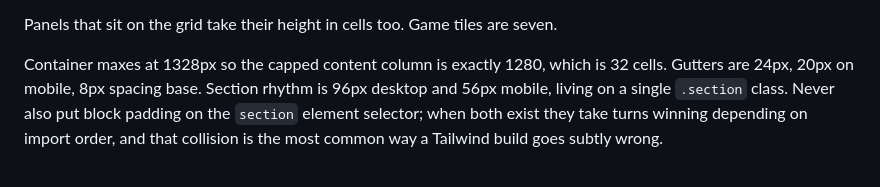
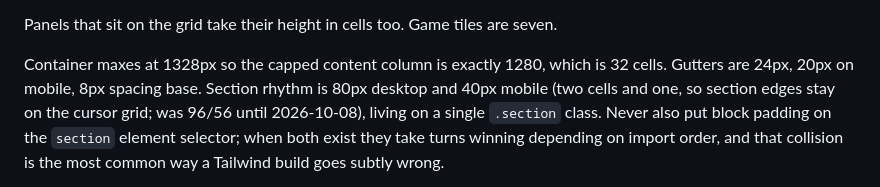
Before and after one commit to LordOfTheCorgis/lumix-website, a Markdown page: DESIGN.md, the part around the change. GitHub-like rendering.

Commit message:
design.md: section rhythm is 80/40 now

```diff
--- a/DESIGN.md
+++ b/DESIGN.md
@@ -244,7 +244,7 @@ Panels that sit on the grid take their height in cells too. Game tiles are seven
 
 Container maxes at 1328px so the capped content column is exactly 1280, which is 32 cells.
 Gutters are 24px, 20px on mobile, 8px spacing base.
-Section rhythm is 96px desktop and 56px mobile, living on a single `.section` class.
+Section rhythm is 80px desktop and 40px mobile (two cells and one, so section edges stay on the cursor grid; was 96/56 until 2026-10-08), living on a single `.section` class.
 Never also put block padding on the `section` element selector; when both exist they take
 turns winning depending on import order, and that collision is the most common way a
 Tailwind build goes subtly wrong.
```
